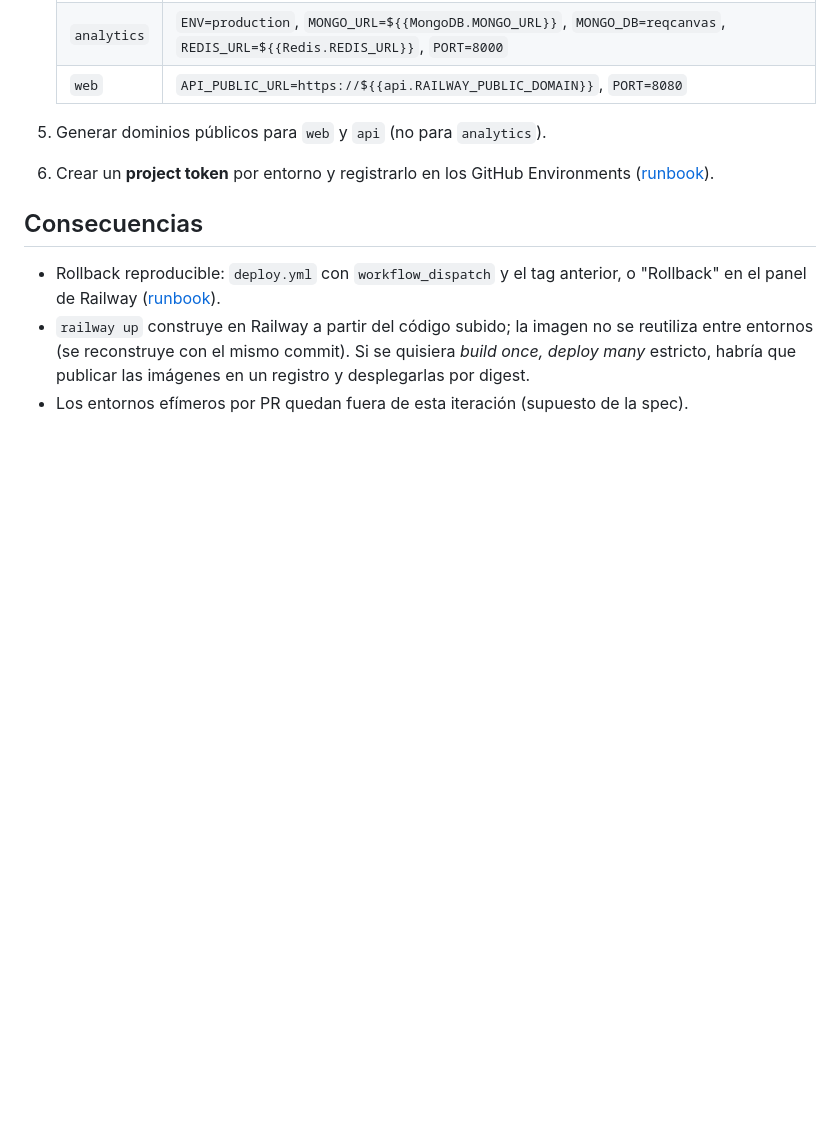
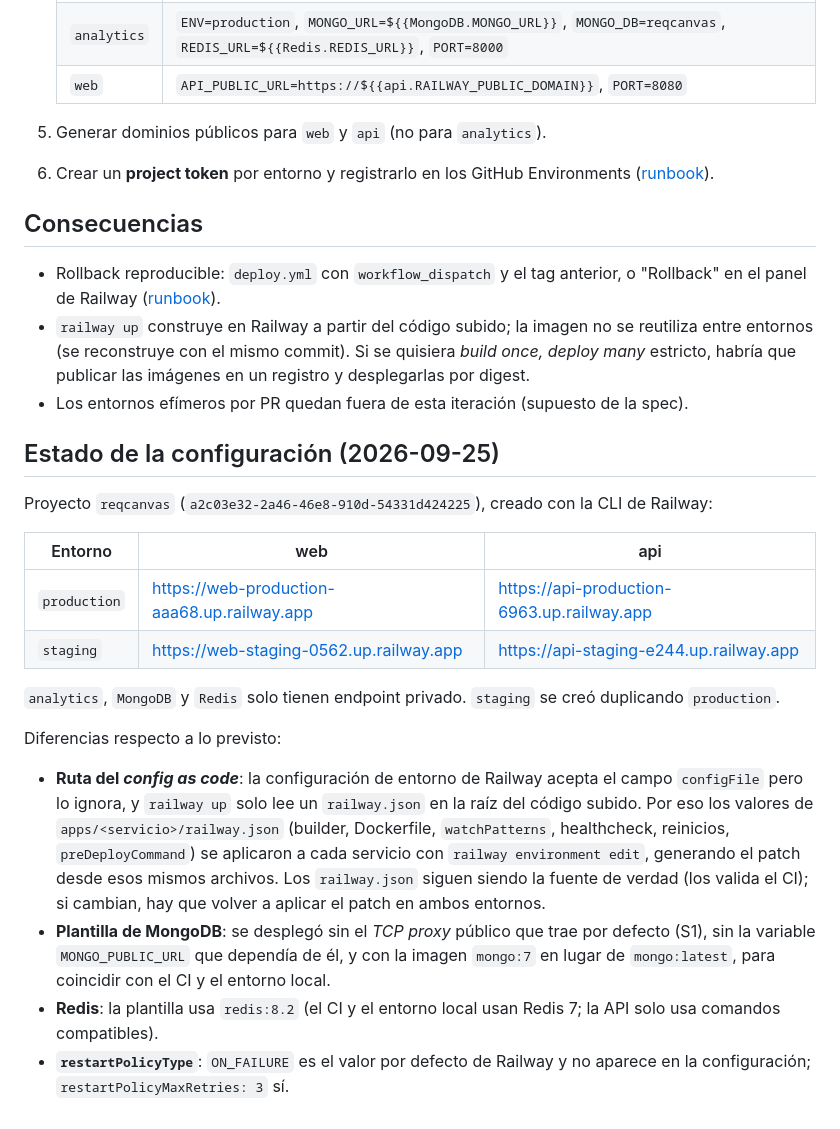
Before and after one commit to xavicrip/elicitacion_requisitos, a Markdown page: docs/adr/0002-despliegue-railway.md, the part around the change. Drawn GitHub-style; blank space fills up the shorter version.

Commit message:
docs(infra): record Railway project setup and deviations
Task T052 applied: Railway project reqcanvas with production and staging, MongoDB and Redis without public TCP proxy, and api/analytics/web configured from their railway.json.

Co-Authored-By: Claude Opus 5.5 <noreply@anthropic.com>

```diff
--- a/docs/adr/0002-despliegue-railway.md
+++ b/docs/adr/0002-despliegue-railway.md
@@ -59,3 +59,32 @@ y el análisis de la spec (S1) descartó exponer MongoDB para migrar desde CI.
   entornos (se reconstruye con el mismo commit). Si se quisiera _build once, deploy many_
   estricto, habría que publicar las imágenes en un registro y desplegarlas por digest.
 - Los entornos efímeros por PR quedan fuera de esta iteración (supuesto de la spec).
+
+## Estado de la configuración (2026-09-25)
+
+Proyecto `reqcanvas` (`a2c03e32-2a46-46e8-910d-54331d424225`), creado con la CLI de Railway:
+
+| Entorno      | web                                         | api                                        |
+| ------------ | ------------------------------------------- | ------------------------------------------ |
+| `production` | https://web-production-aaa68.up.railway.app | https://api-production-6963.up.railway.app |
+| `staging`    | https://web-staging-0562.up.railway.app     | https://api-staging-e244.up.railway.app    |
+
+`analytics`, `MongoDB` y `Redis` solo tienen endpoint privado. `staging` se creó duplicando
+`production`.
+
+Diferencias respecto a lo previsto:
+
+- **Ruta del _config as code_**: la configuración de entorno de Railway acepta el campo
+  `configFile` pero lo ignora, y `railway up` solo lee un `railway.json` en la raíz del código
+  subido. Por eso los valores de `apps/<servicio>/railway.json` (builder, Dockerfile,
+  `watchPatterns`, healthcheck, reinicios, `preDeployCommand`) se aplicaron a cada servicio con
+  `railway environment edit`, generando el patch desde esos mismos archivos. Los `railway.json`
+  siguen siendo la fuente de verdad (los valida el CI); si cambian, hay que volver a aplicar el
+  patch en ambos entornos.
+- **Plantilla de MongoDB**: se desplegó sin el _TCP proxy_ público que trae por defecto (S1), sin
+  la variable `MONGO_PUBLIC_URL` que dependía de él, y con la imagen `mongo:7` en lugar de
+  `mongo:latest`, para coincidir con el CI y el entorno local.
+- **Redis**: la plantilla usa `redis:8.2` (el CI y el entorno local usan Redis 7; la API solo
+  usa comandos compatibles).
+- **`restartPolicyType`**: `ON_FAILURE` es el valor por defecto de Railway y no aparece en la
+  configuración; `restartPolicyMaxRetries: 3` sí.
```
Also changed, not shown: specs/001-plataforma-base/tasks.md (+1 -1 lines).
